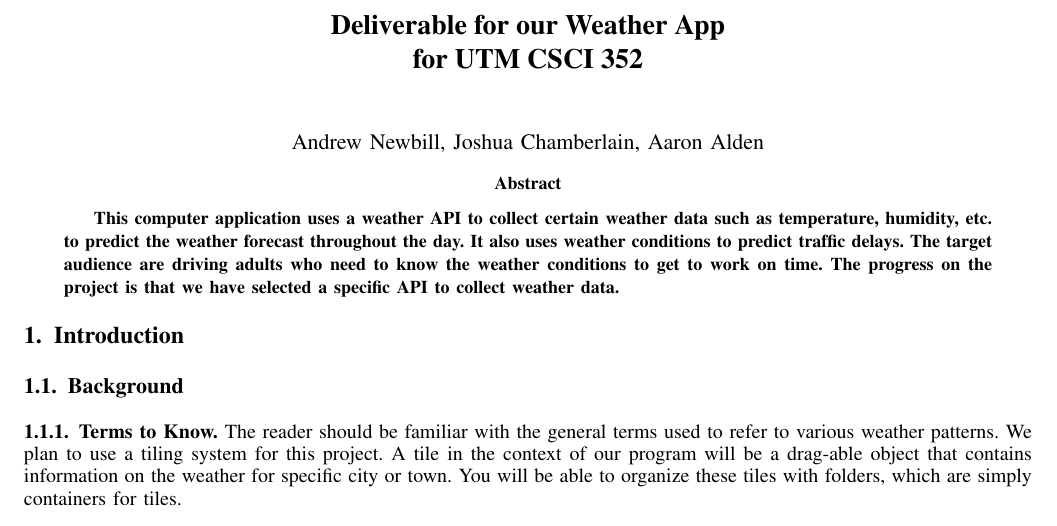
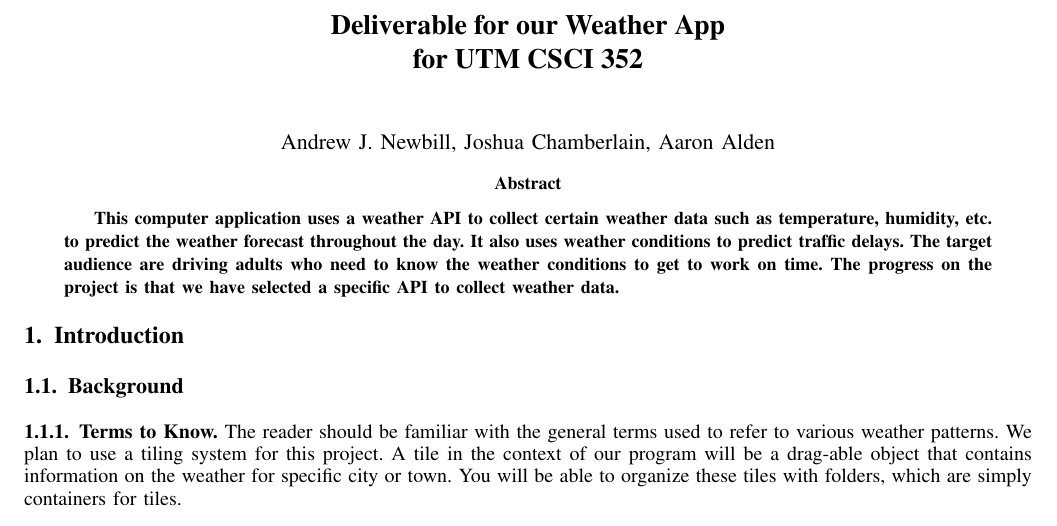
Before and after one commit to andjnewb/csci_352_deliverable, a LaTeX paper (projectSample.tex): part of page 1 of 4, cut so that both start at the same text. Compiled offline with pdfLaTeX.

Commit message:
Updated pdf

```diff
--- a/projectSample.tex
+++ b/projectSample.tex
@@ -147,7 +147,7 @@
 
 % received ..."  text while in non-compsoc journals this is reversed. Sigh.
 
-\author{Andrew Newbill, Joshua Chamberlain, Aaron Alden\\ % <-this % stops a space
+\author{Andrew J. Newbill, Joshua Chamberlain, Aaron Alden\\ % <-this % stops a space
 }
 
 \IEEEtitleabstractindextext{%
```
Also changed, not shown: projectSample.pdf, 2 other files.
